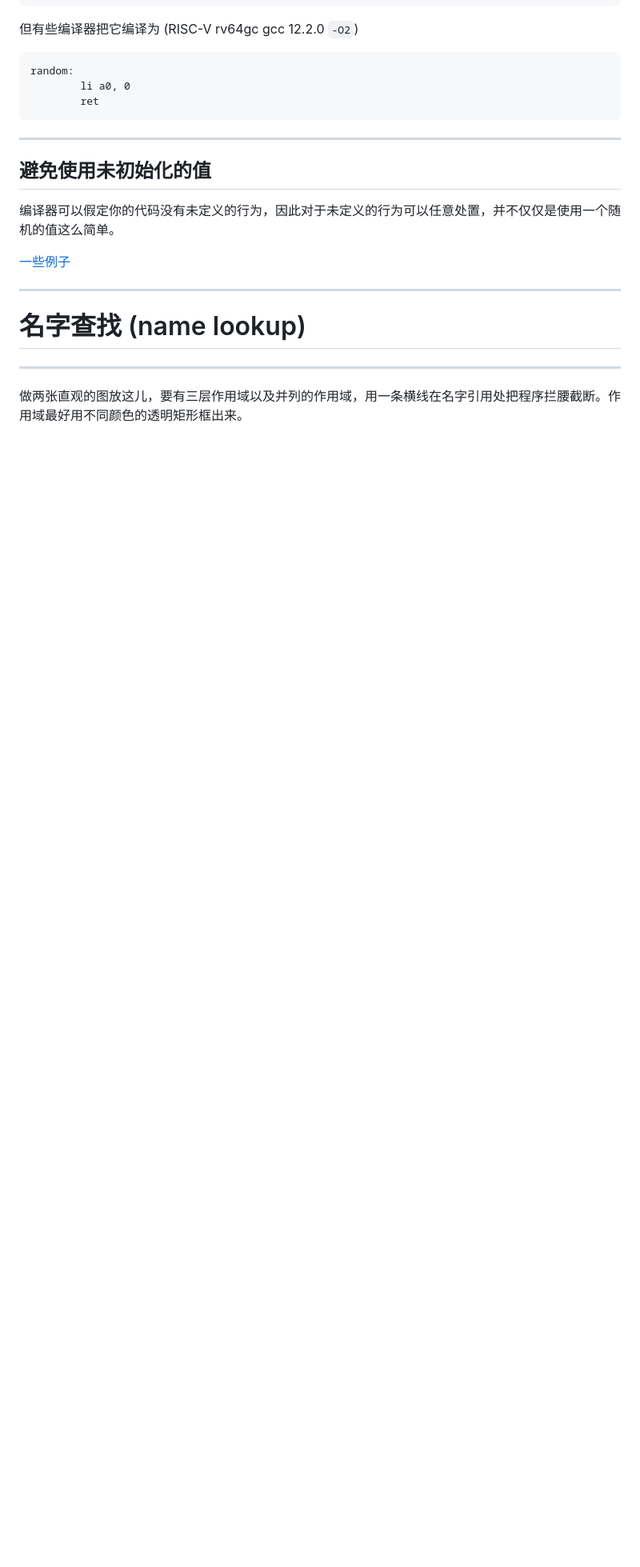
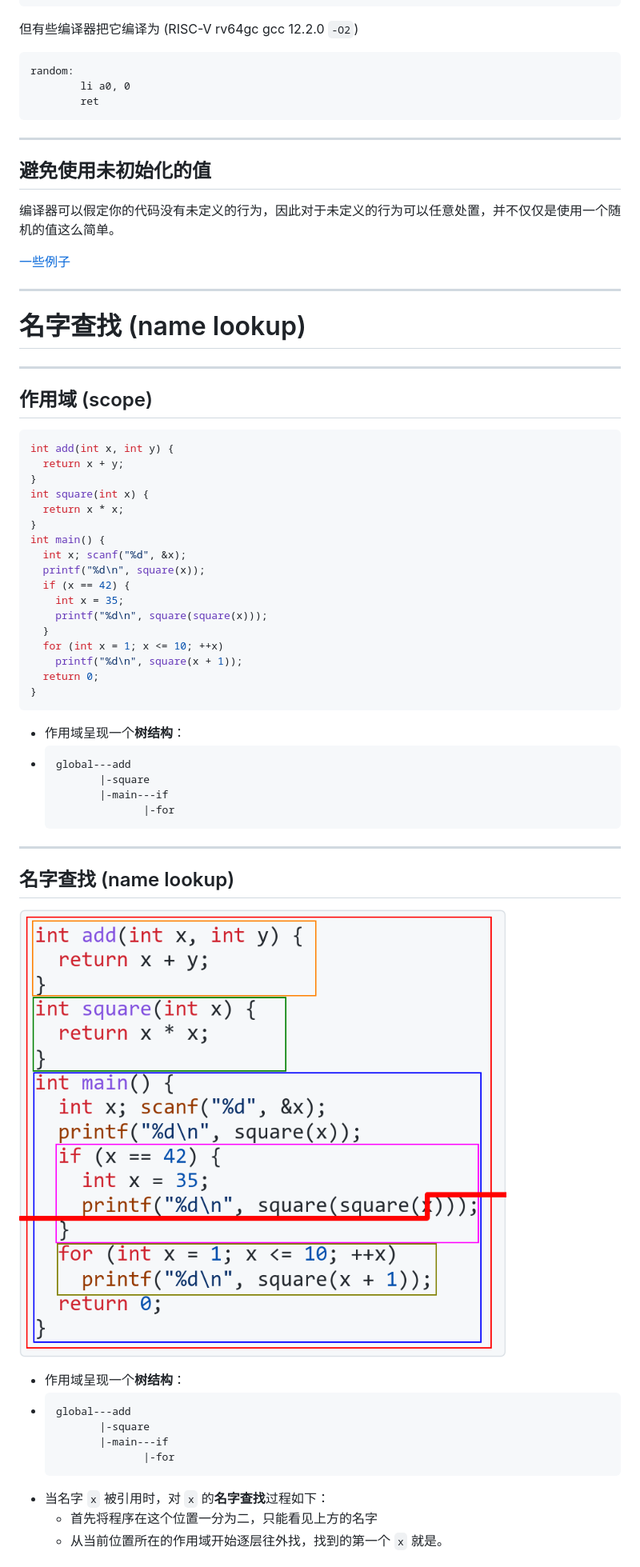
Before and after one commit to GKxxUCAS/CS100-recitations-spring2023, a Markdown page: r2/r2.md, the part around the change printed below. Shown: that part at 80% size. GitHub-like rendering; pictures changed too: r2/img/scopes.png (added); blank space fills up the shorter version.

Commit message:
finish r2

````diff
--- a/r2/r2.md
+++ b/r2/r2.md
@@ -1057,4 +1057,64 @@ random:
 
 ---
 
-做两张直观的图放这儿，要有三层作用域以及并列的作用域，用一条横线在名字引用处把程序拦腰截断。作用域最好用不同颜色的透明矩形框出来。
+## 作用域 (scope)
+
+<div style="display: grid; grid-template-columns: 1fr 1fr;">
+  <div>
+
+```c
+int add(int x, int y) {
+  return x + y;
+}
+int square(int x) {
+  return x * x;
+}
+int main() {
+  int x; scanf("%d", &x);
+  printf("%d\n", square(x));
+  if (x == 42) {
+    int x = 35;
+    printf("%d\n", square(square(x)));
+  }
+  for (int x = 1; x <= 10; ++x)
+    printf("%d\n", square(x + 1));
+  return 0;
+}
+```
+  </div>
+  <div>
+
+- 作用域呈现一个**树结构**：
+- ```
+  global---add
+         |-square
+         |-main---if
+                |-for
+  ```
+  </div>
+</div>
+
+---
+
+## 名字查找 (name lookup)
+
+<div style="display: grid; grid-template-columns: 1fr 1fr;">
+  <div>
+
+![](img/scopes.png)
+  </div>
+  <div>
+
+- 作用域呈现一个**树结构**：
+- ```
+  global---add
+         |-square
+         |-main---if
+                |-for
+  ```
+- 当名字 `x` 被引用时，对 `x` 的**名字查找**过程如下：
+  - 首先将程序在这个位置一分为二，只能看见上方的名字
+  - 从当前位置所在的作用域开始逐层往外找，找到的第一个 `x` 就是。
+  </div>
+</div>
+
````
Also changed, not shown: other parts of r2/r2.md (+40 -0 lines).
